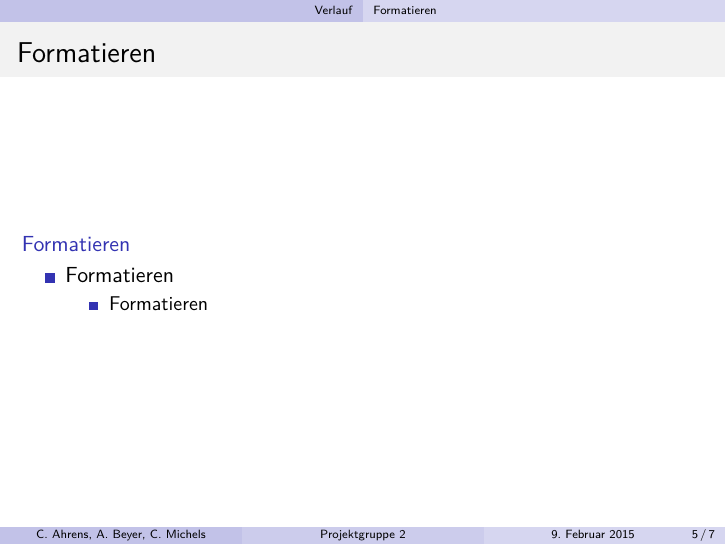
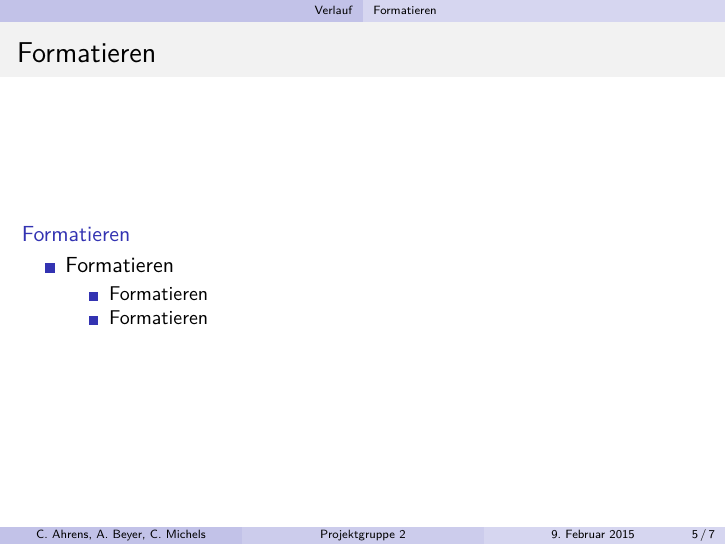
Before and after one commit to cmich/dh-projekt-gruppe2-presentation, LaTeX slides (presentation.tex): page 9 of 15. Compiled offline with pdfLaTeX.

Commit message:
test change to new branch

```diff
--- a/presentation.tex
+++ b/presentation.tex
@@ -169,6 +169,7 @@
 \item Formatieren
 \begin{itemize}
 \item Formatieren
+\item Formatieren
 \end{itemize}
 \end{itemize}
 \end{block}
```
Also changed, not shown: presentation.pdf, 2 other files.
